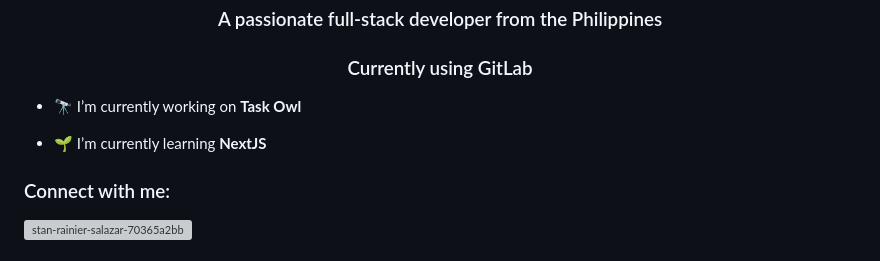
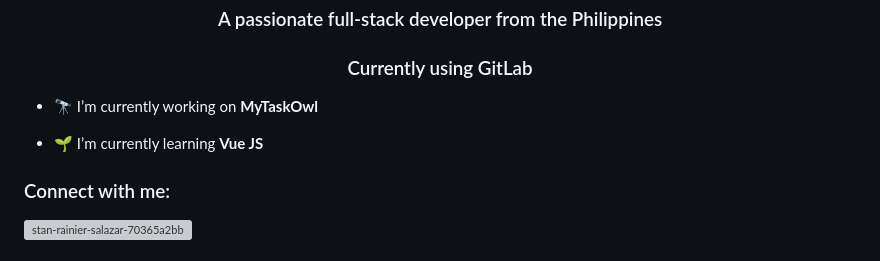
Before and after one commit to stanrainier/stanrainier, a Markdown page: README.md, the part around the change. Drawn GitHub-style; grey boxes are pictures that could not be loaded.

Commit message:
Update project and learning details in README

```diff
--- a/README.md
+++ b/README.md
@@ -5,9 +5,9 @@
 
 <h3 align="center">Currently using GitLab</h3>
 
-- 🔭 I’m currently working on **Task Owl**
+- 🔭 I’m currently working on **MyTaskOwl**
 
-- 🌱 I’m currently learning **NextJS**
+- 🌱 I’m currently learning **Vue JS**
 
 <h3 align="left">Connect with me:</h3>
 <p align="left">
```
